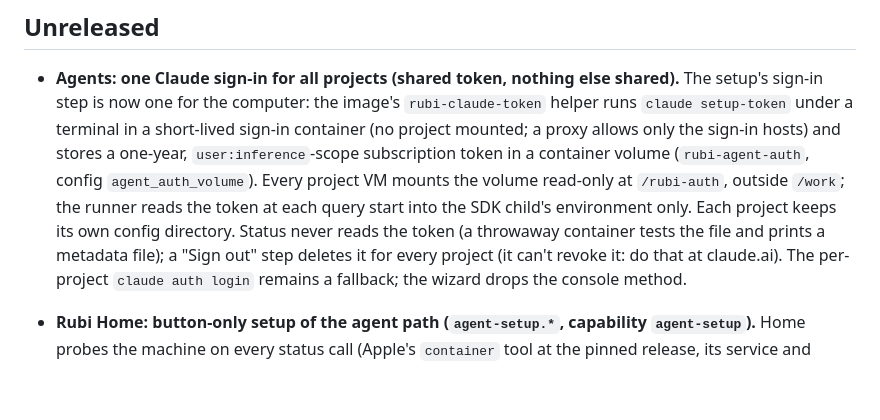
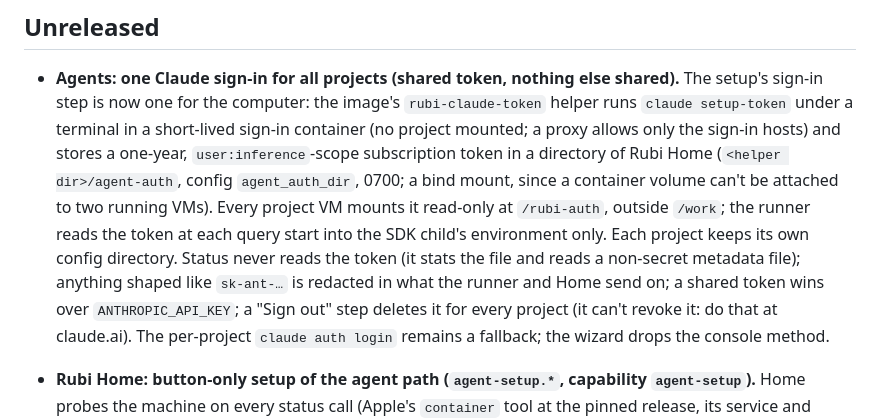
Before and after one commit to Deikus-LXXVII/rubi, a Markdown page: CHANGELOG.md, the part around the change. GitHub-like rendering; blank space fills up the shorter version.

```diff
--- a/CHANGELOG.md
+++ b/CHANGELOG.md
@@ -5,10 +5,12 @@
 - **Agents: one Claude sign-in for all projects (shared token, nothing else shared).** The setup's sign-in step is
   now one for the computer: the image's `rubi-claude-token` helper runs `claude setup-token` under a terminal in a
   short-lived sign-in container (no project mounted; a proxy allows only the sign-in hosts) and stores a one-year,
-  `user:inference`-scope subscription token in a container volume (`rubi-agent-auth`, config `agent_auth_volume`).
-  Every project VM mounts the volume read-only at `/rubi-auth`, outside `/work`; the runner reads the token at each
+  `user:inference`-scope subscription token in a directory of Rubi Home (`<helper dir>/agent-auth`, config
+  `agent_auth_dir`, 0700; a bind mount, since a container volume can't be attached to two running VMs). Every
+  project VM mounts it read-only at `/rubi-auth`, outside `/work`; the runner reads the token at each
   query start into the SDK child's environment only. Each project keeps its own config directory. Status never
-  reads the token (a throwaway container tests the file and prints a metadata file); a "Sign out" step deletes
+  reads the token (it stats the file and reads a non-secret metadata file); anything shaped like `sk-ant-…` is
+  redacted in what the runner and Home send on; a shared token wins over `ANTHROPIC_API_KEY`; a "Sign out" step deletes
   it for every project (it can't revoke it: do that at claude.ai). The per-project `claude auth login` remains a
   fallback; the wizard drops the console method.
 - **Rubi Home: button-only setup of the agent path (`agent-setup.*`, capability `agent-setup`).** Home probes the
```
Also changed, not shown: docs/design/agent-runner.md (+1 -1 lines), docs/design/home-setup-wizard.md (+39 -17 lines).
